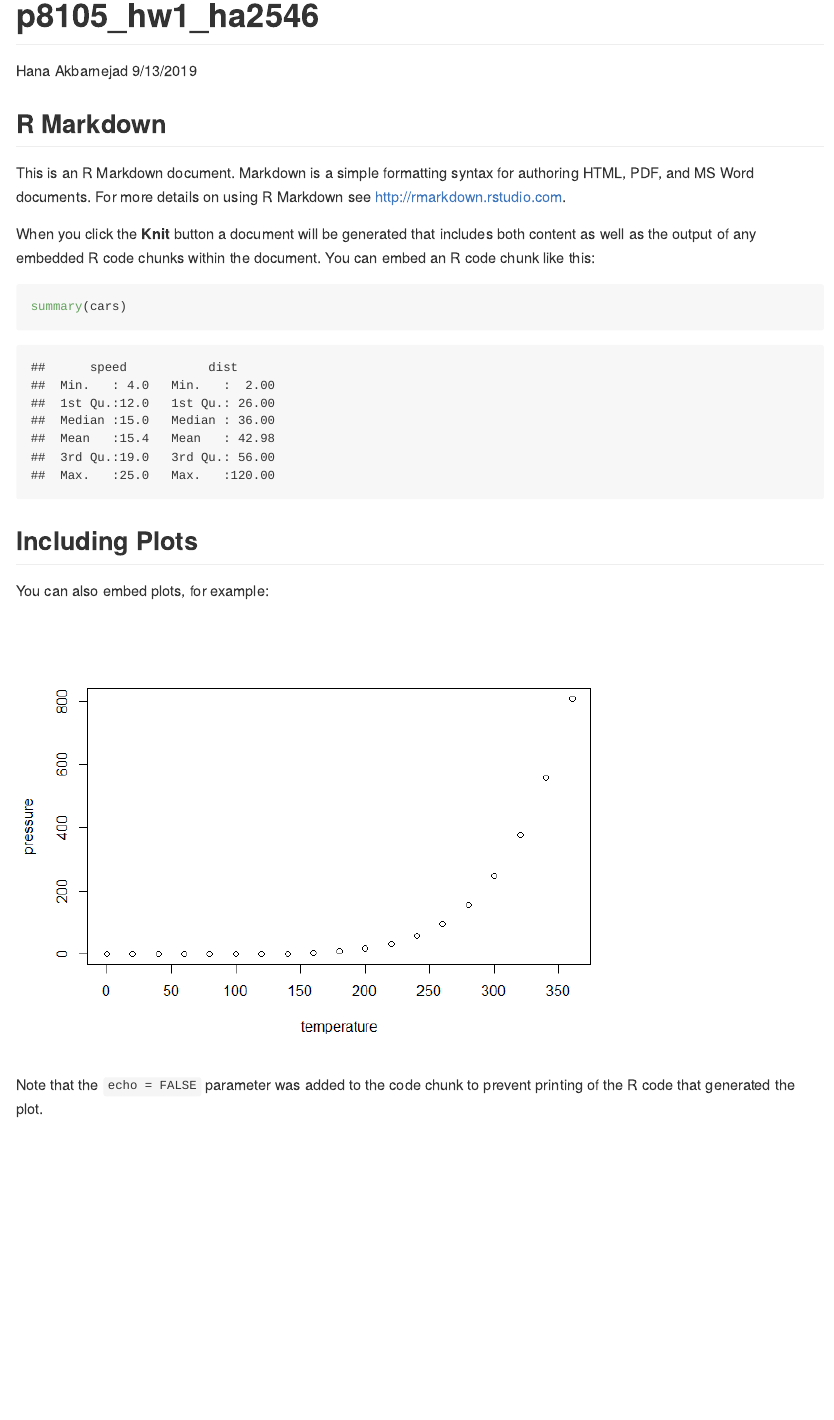
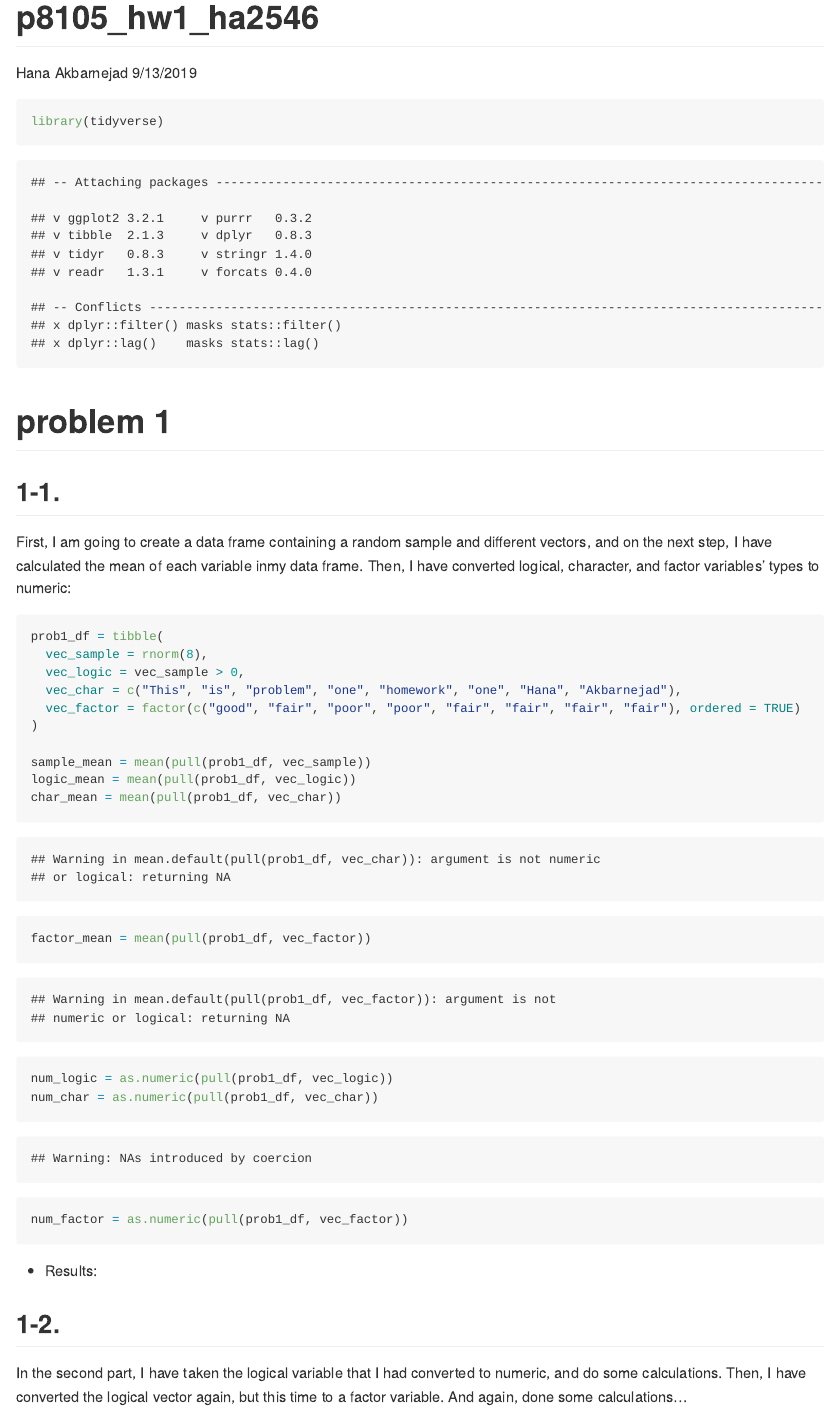
Before and after one commit to Akbarnejadhn/p8105_hw1_ha2546, an R Markdown document (p8105_hw1_ha2546.Rmd): the page in a window 1100 px wide, from its top. The pictures show the output file p8105_hw1_ha2546.md that the author committed with the source, drawn offline in the style of GitHub.

Commit message:
I have completed problem 1. My code is not clean yet though!

````diff
--- a/p8105_hw1_ha2546.Rmd
+++ b/p8105_hw1_ha2546.Rmd
@@ -5,23 +5,41 @@ date: "9/13/2019"
 output: github_document
 ---
 
-```{r setup, include=FALSE}
-knitr::opts_chunk$set(echo = TRUE)
+```{r}
+
+library(tidyverse)
+
 ```
 
-## R Markdown
 
-This is an R Markdown document. Markdown is a simple formatting syntax for authoring HTML, PDF, and MS Word documents. For more details on using R Markdown see <http://rmarkdown.rstudio.com>.
+# problem 1
 
-When you click the **Knit** button a document will be generated that includes both content as well as the output of any embedded R code chunks within the document. You can embed an R code chunk like this:
+## 1-1.
+First, I am going to create a data frame containing a random sample and different vectors, and on the next step, I have calculated the mean of each variable inmy data frame. Then, I have converted logical, character, and factor variables' types to numeric:
 
-```{r cars}
-summary(cars)
+
+```{r}
+
+prob1_df = tibble(
+  vec_sample = rnorm(8),
+  vec_logic = vec_sample > 0,
+  vec_char = c("This", "is", "problem", "one", "homework", "one", "Hana", "Akbarnejad"),
+  vec_factor = factor(c("good", "fair", "poor", "poor", "fair", "fair", "fair", "fair"), ordered = TRUE)
+)
+
+sample_mean = mean(pull(prob1_df, vec_sample))
+logic_mean = mean(pull(prob1_df, vec_logic))
+char_mean = mean(pull(prob1_df, vec_char))
+factor_mean = mean(pull(prob1_df, vec_factor))
+
+num_logic = as.numeric(pull(prob1_df, vec_logic))
+num_char = as.numeric(pull(prob1_df, vec_char))
+num_factor = as.numeric(pull(prob1_df, vec_factor))
+
 ```
 
-## Including Plots
+* Results:
 
-You can also embed plots, for example:
 
-```{r pressure, echo=FALSE}
-plot(pressure)
+## 1-2.
+In the second part, I have taken the logical variable that I had converted to numeric, and do some calculations. Then, I have converted the logical vector again, but this time to a factor variable. And again, done some calculations...
@@ -28,3 +57,6 @@ plot(pressure)
 ```
 
-Note that the `echo = FALSE` parameter was added to the code chunk to prevent printing of the R code that generated the plot.
+ * Results:
+ ............
+
+# Problem 2
````
Also changed, not shown: p8105_hw1_ha2546.md, p8105_hw1_ha2546.Rmd (11 more changed lines).
